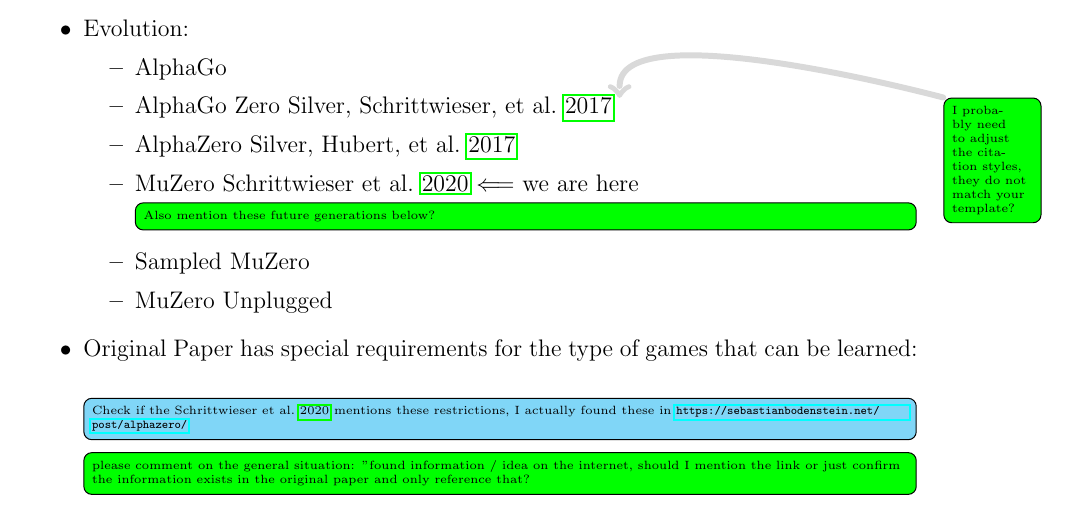
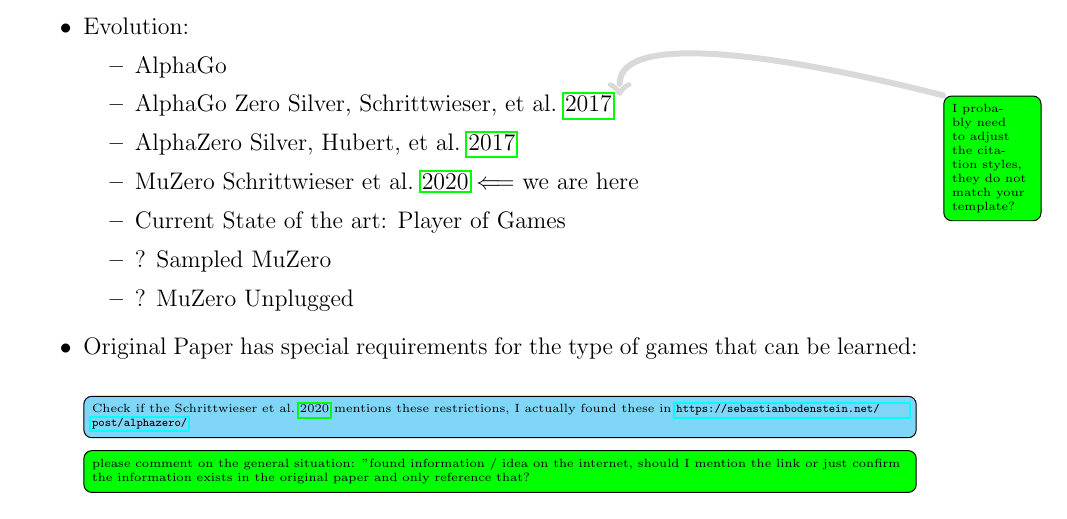
Before and after one commit to raphCode/master-thesis-muzero, a LaTeX thesis (main.tex, which reads theory.tex): part of page 5 of 12, cut so that both start at the same text. Compiled offline with pdfLaTeX.

Commit message:
Adjust notes about successor evolutions (feedback)

```diff
--- a/theory.tex
+++ b/theory.tex
@@ -13,9 +13,9 @@
         not match your template?}
         \item AlphaZero \cite{alphazero}
         \item MuZero \cite{muzero} $\Longleftarrow$ we are here
-        \question{Also mention these future generations below?}
-        \item Sampled MuZero
-        \item MuZero Unplugged
+        \item Current State of the art: Player of Games
+        \item ? Sampled MuZero
+        \item ? MuZero Unplugged
     \end{itemize}
     \item Original Paper has special requirements for the type of games
     that can be learned:
```
